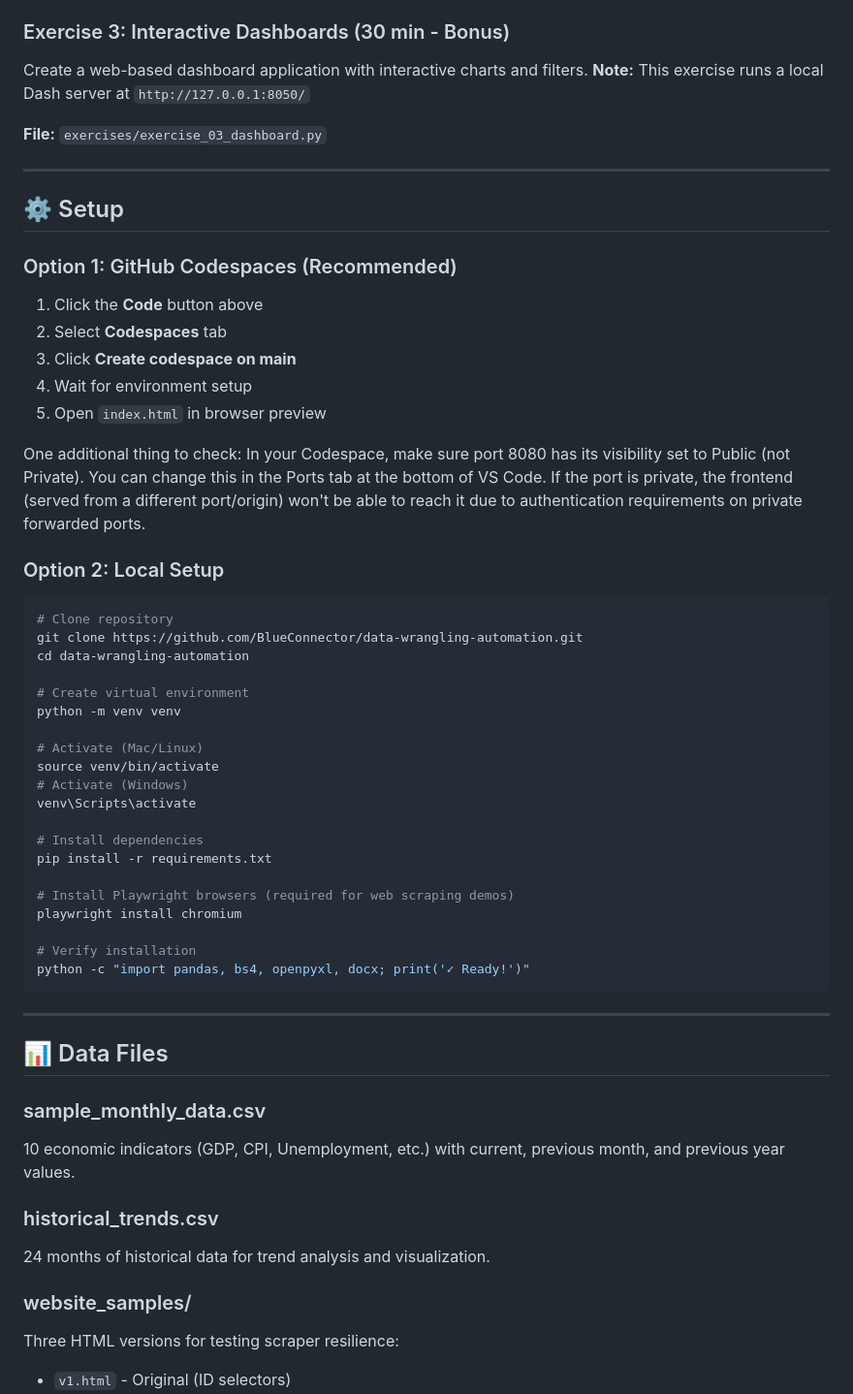
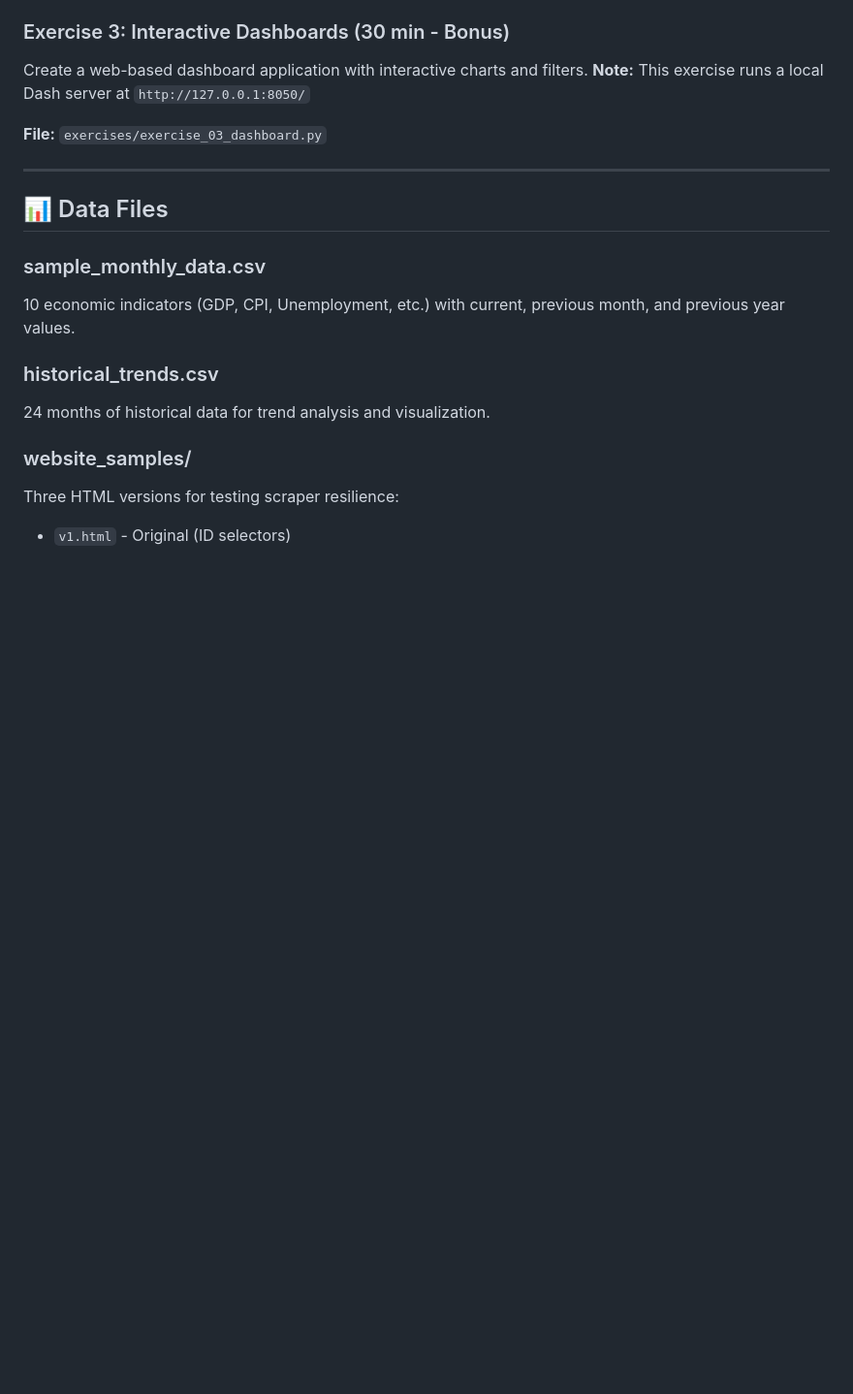
Before and after one commit to BlueConnector/data-wrangling-automation, a Markdown page: README.md, the part around the change printed below. Shown: that part at 97% size. Drawn GitHub-style; blank space fills up the shorter version.

````diff
--- a/README.md
+++ b/README.md
@@ -144,45 +162,6 @@ Create a web-based dashboard application with interactive charts and filters.
 
 ---
 
-## ⚙️ Setup
-
-### Option 1: GitHub Codespaces (Recommended)
-
-1. Click the **Code** button above
-2. Select **Codespaces** tab
-3. Click **Create codespace on main**
-4. Wait for environment setup
-5. Open `index.html` in browser preview
-
-One additional thing to check: In your Codespace, make sure port 8080 has its visibility set to Public (not Private). You can change this in the Ports tab at the bottom of VS Code. If the port is private, the frontend (served from a different port/origin) won't be able to reach it due to authentication  requirements on private forwarded ports.
-
-
-### Option 2: Local Setup
-```bash
-# Clone repository
-git clone https://github.com/BlueConnector/data-wrangling-automation.git
-cd data-wrangling-automation
-
-# Create virtual environment
-python -m venv venv
-
-# Activate (Mac/Linux)
-source venv/bin/activate
-# Activate (Windows)
-venv\Scripts\activate
-
-# Install dependencies
-pip install -r requirements.txt
-
-# Install Playwright browsers (required for web scraping demos)
-playwright install chromium
-
-# Verify installation
-python -c "import pandas, bs4, openpyxl, docx; print('✓ Ready!')"
-```
-
----
-
 ## 📊 Data Files
 
 ### sample_monthly_data.csv
````
Also changed, not shown: other parts of README.md (+21 -7 lines), images/GitHub_Codespaces_Ports_Settings.jpg (added), images/GitHub_Codespaces_Ports_Tab.jpg (added), images/GitHub_Codespaces_Select Port_Visibility.jpg (added).
